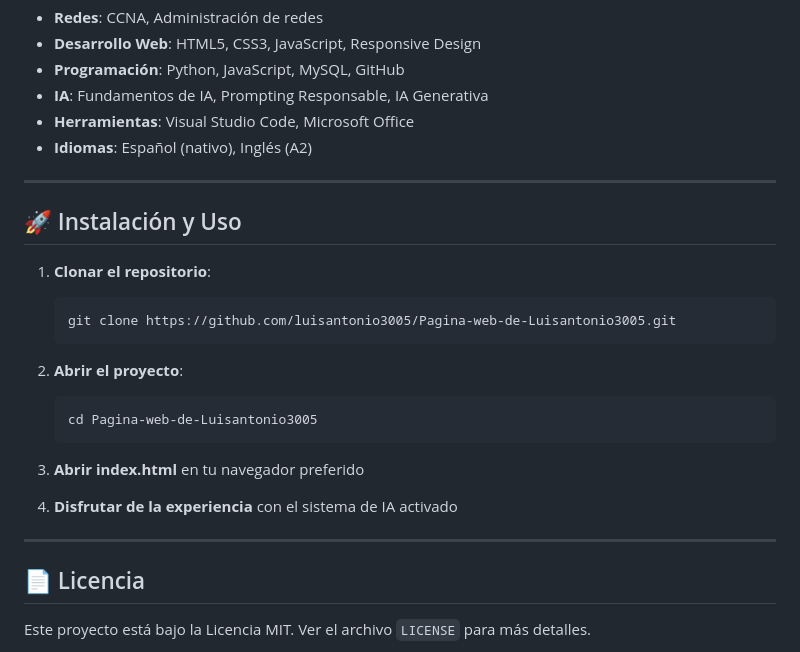
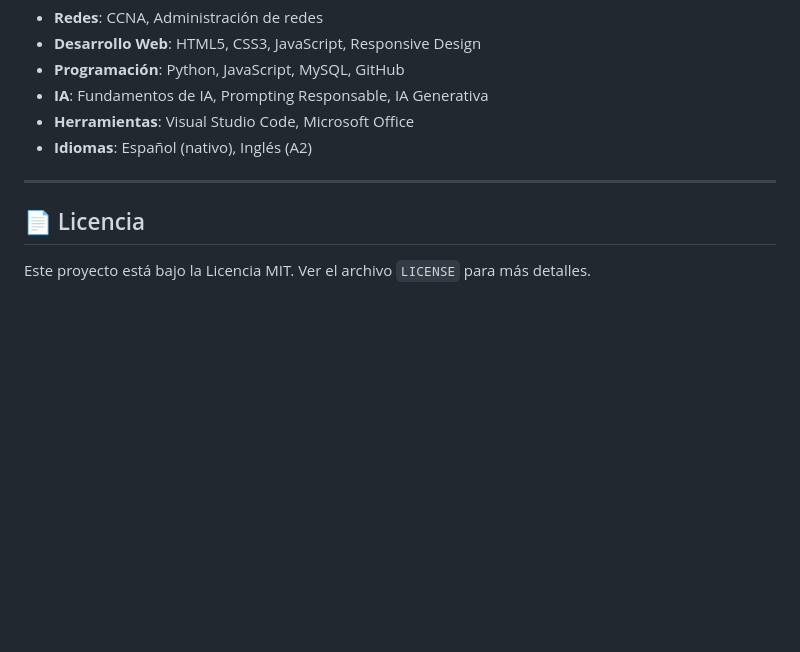
Before and after one commit to Luisantonio3005/Pagina-web-de-Luisantonio3005, a Markdown page: README.md, the part around the change. Drawn GitHub-style; blank space fills up the shorter version.

````diff
--- a/README.md
+++ b/README.md
@@ -205,24 +205,6 @@ El sistema incluye un panel de debug que se puede activar con **triple clic** en
 
 ---
 
-## 🚀 Instalación y Uso
-
-1. **Clonar el repositorio**:
-   ```bash
-   git clone https://github.com/luisantonio3005/Pagina-web-de-Luisantonio3005.git
-   ```
-
-2. **Abrir el proyecto**:
-   ```bash
-   cd Pagina-web-de-Luisantonio3005
-   ```
-
-3. **Abrir index.html** en tu navegador preferido
-
-4. **Disfrutar de la experiencia** con el sistema de IA activado
-
----
-
 ## 📄 Licencia
 
 Este proyecto está bajo la Licencia MIT. Ver el archivo `LICENSE` para más detalles.
````
